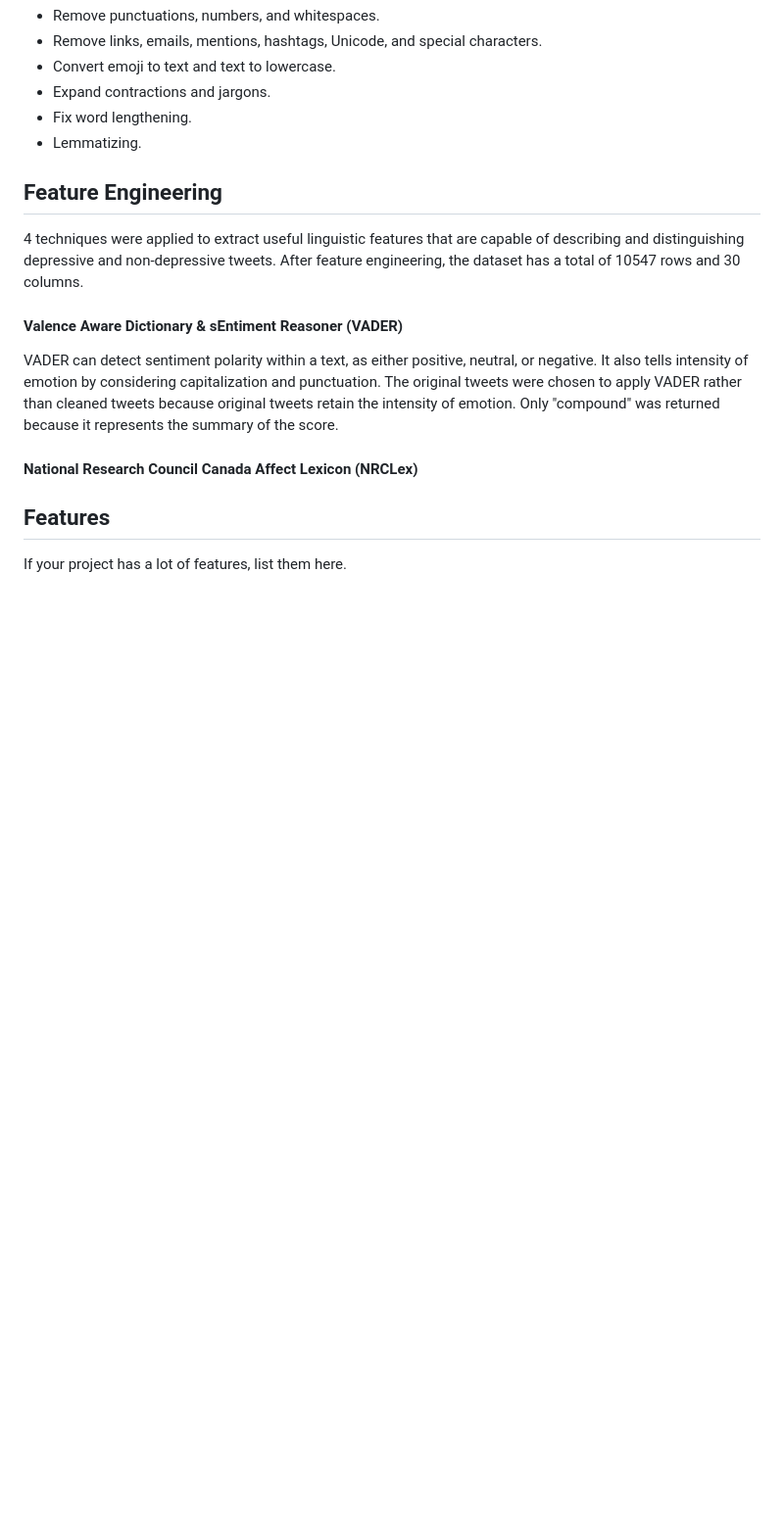
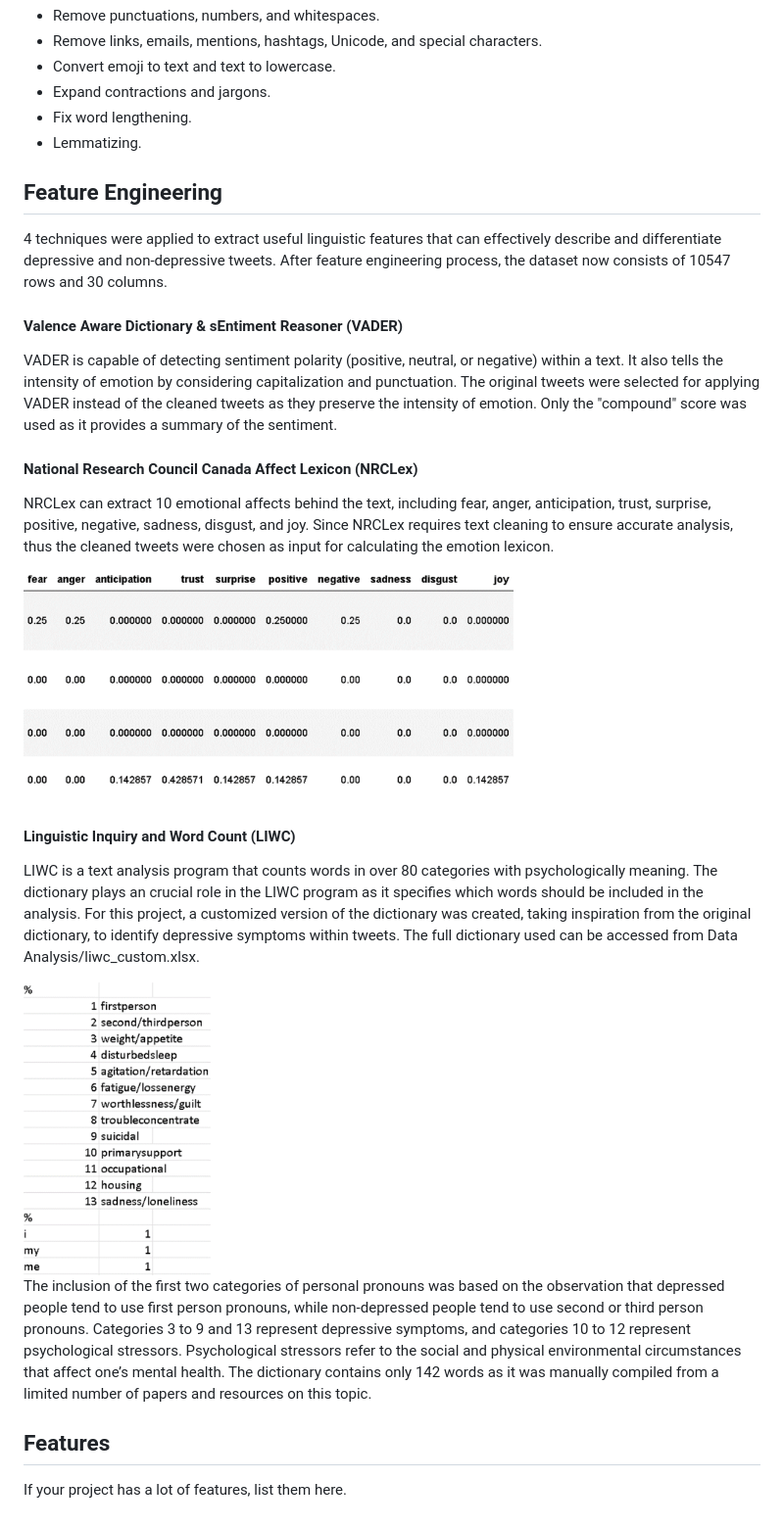
Before and after one commit to Iris2000/Twitter-Depression-Detector, a Markdown page: README.md, the part around the change printed below. Shown: that part at 98% size. GitHub-like rendering; blank space fills up the shorter version.

```diff
--- a/README.md
+++ b/README.md
@@ -87,14 +87,25 @@ Data preprocessing was done on the tweet column. The processed tweet column was
 
 ## Feature Engineering
 
-4 techniques were applied to extract useful linguistic features that are capable of describing and distinguishing depressive and non-depressive tweets. After feature engineering, the dataset has a total of 10547 rows and 30 columns.
+4 techniques were applied to extract useful linguistic features that can effectively describe and differentiate depressive and non-depressive tweets. After feature engineering process, the dataset now consists of 10547 rows and 30 columns.
 
 #### Valence Aware Dictionary & sEntiment Reasoner (VADER)
 
-VADER can detect sentiment polarity within a text, as either positive, neutral, or negative. It also tells intensity of emotion by considering capitalization and punctuation. The original tweets were chosen to apply VADER rather than cleaned tweets because original tweets retain the intensity of emotion. Only "compound" was returned because it represents the summary of the score.
+VADER is capable of detecting sentiment polarity (positive, neutral, or negative) within a text. It also tells the intensity of emotion by considering capitalization and punctuation. The original tweets were selected for applying VADER instead of the cleaned tweets as they preserve the intensity of emotion. Only the "compound" score was used as it provides a summary of the sentiment.
 
 #### National Research Council Canada Affect Lexicon (NRCLex)
 
+NRCLex can extract 10 emotional affects behind the text, including fear, anger, anticipation, trust, surprise, positive, negative, sadness, disgust, and joy. Since NRCLex requires text cleaning to ensure accurate analysis, thus the cleaned tweets were chosen as input for calculating the emotion lexicon.
+
+<img src="https://github.com/Iris2000/Twitter-Depression-Detector/blob/master/docs/NRCLex.png" width="500">
+
+#### Linguistic Inquiry and Word Count (LIWC)
+
+LIWC is a text analysis program that counts words in over 80 categories with psychologically meaning. The dictionary plays an crucial role in the LIWC program as it specifies which words should be included in the analysis. For this project, a customized version of the dictionary was created, taking inspiration from the original dictionary, to identify depressive symptoms within tweets. The full dictionary used can be accessed from Data Analysis/liwc_custom.xlsx.
+
+<img src="https://github.com/Iris2000/Twitter-Depression-Detector/blob/master/docs/Custom%20LIWC.png" height="300">
+
+The inclusion of the first two categories of personal pronouns was based on the observation that depressed people tend to use first person pronouns, while non-depressed people tend to use second or third person pronouns. Categories 3 to 9 and 13 represent depressive symptoms, and categories 10 to 12 represent psychological stressors. Psychological stressors refer to the social and physical environmental circumstances that affect one’s mental health. The dictionary contains only 142 words as it was manually compiled from a limited number of papers and resources on this topic.
 
 ## Features
 
```
Also changed, not shown: other parts of README.md (+12 -12 lines).
